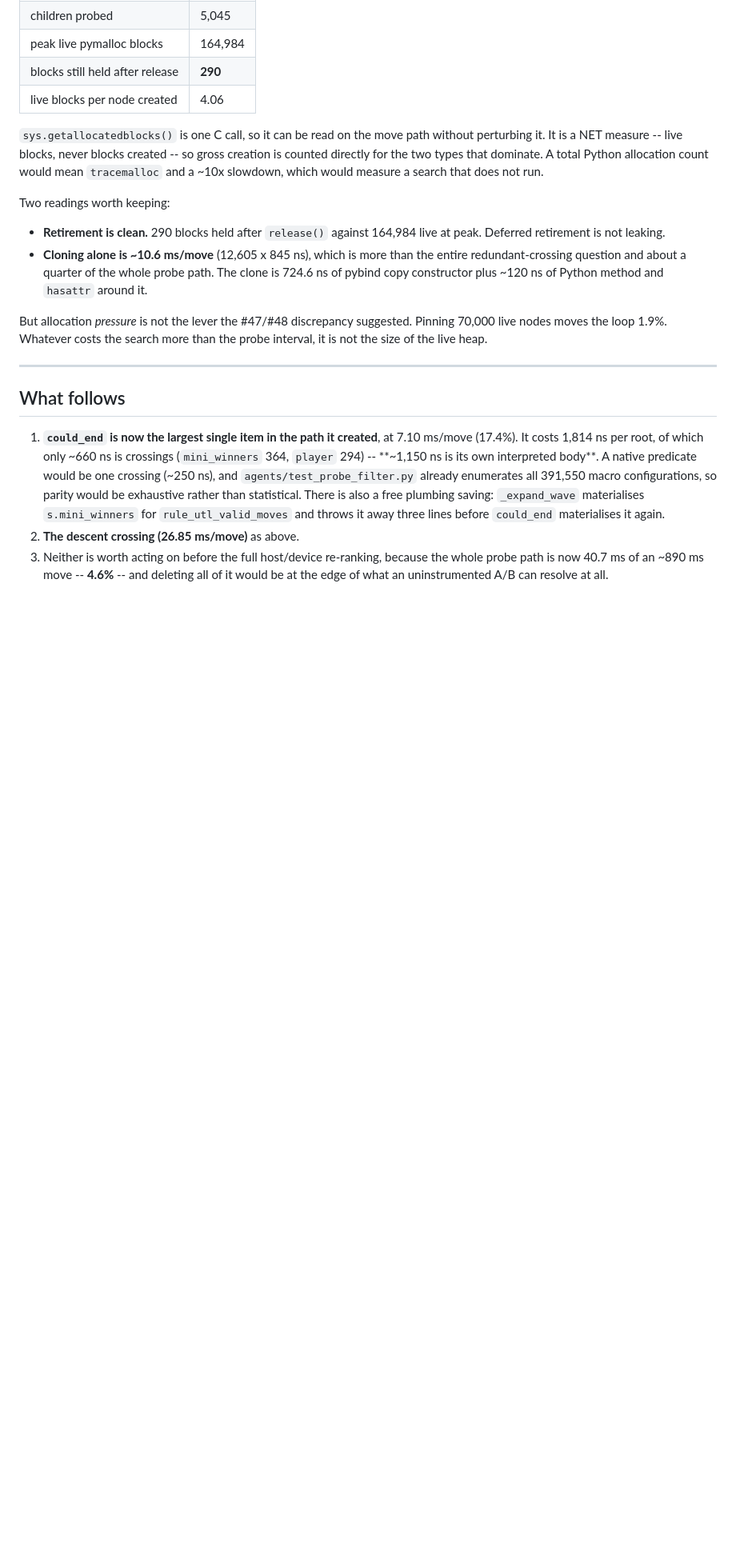
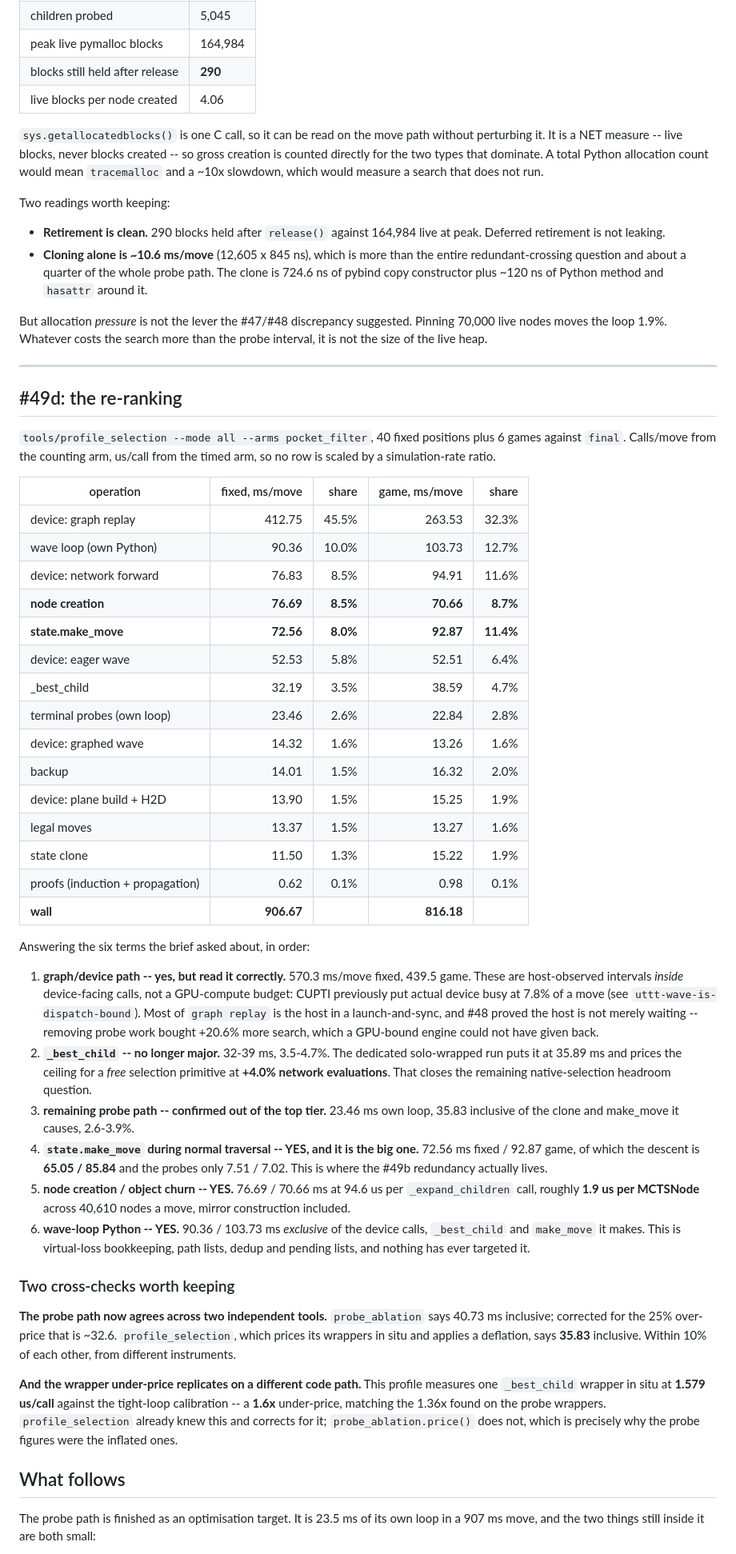
Before and after one commit to sampanes/ultimate-ttt-RL, a Markdown page: RESULT_PROBE_COST.md, the part around one of its changes. Shown at 80% size. Rendered like a GitHub page; blank space fills up the shorter version.

Commit message:
docs(profile): the re-ranking -- the probe path and _best_child are both finished
#49d, tools/profile_selection --mode all --arms pocket_filter. Answers the six
terms the brief asked about.

The probe path was the largest host item before #48 and is now sixth: 23.5 ms
of its own loop in a 906.7 ms move. _best_child is finished too -- a dedicated
solo-wrapped run prices a FREE selection primitive at +4.0% network
evaluations, which closes the native-selection headroom question.

The new host order is wave-loop Python 90.4 ms (never targeted), node creation
76.7 ms at ~1.9 us/node, and state.make_move 72.6 ms of which the DESCENT is
65.1 and the probes only 7.5. That is where the #49b redundancy actually lives.

The device rows total 570 ms (62.9%) but must not be read as a GPU budget:
they are host intervals inside device-facing calls, and CUPTI puts real device
busy at 7.8% of a move. #48 removed host work and got +20.6% more search,
which a GPU-bound engine could not have returned.

Two cross-checks. The probe path agrees across two independent tools once
corrected: probe_ablation 40.7 -> ~32.6 against profile_selection's 35.8
inclusive. And the wrapper under-price replicates on a different code path --
one _best_child wrapper in situ is 1.579 us/call against the tight-loop
calibration, 1.6x, matching the 1.36x on the probe wrappers. profile_selection
prices in situ and deflates; probe_ablation.price() does not, which is why the
probe figures were the inflated ones.

Nothing implemented. The binding constraint is now resolution: 26.9 ms is
+3.3% against an estimator that replicates to 1.7-6.1%.

Co-Authored-By: Claude Opus 5 <noreply@anthropic.com>
Claude-Session: https://claude.ai/code/session_0187hRkJHTZVHodLpkezQ8Mu

```diff
--- a/RESULT_PROBE_COST.md
+++ b/RESULT_PROBE_COST.md
@@ -224,20 +224,74 @@ than the probe interval, it is not the size of the live heap.
 
 ---
 
+## #49d: the re-ranking
+
+`tools/profile_selection --mode all --arms pocket_filter`, 40 fixed positions
+plus 6 games against `final`. Calls/move from the counting arm, us/call from the
+timed arm, so no row is scaled by a simulation-rate ratio.
+
+| operation | fixed, ms/move | share | game, ms/move | share |
+|---|---:|---:|---:|---:|
+| device: graph replay | 412.75 | 45.5% | 263.53 | 32.3% |
+| wave loop (own Python) | 90.36 | 10.0% | 103.73 | 12.7% |
+| device: network forward | 76.83 | 8.5% | 94.91 | 11.6% |
+| **node creation** | **76.69** | **8.5%** | **70.66** | **8.7%** |
+| **state.make_move** | **72.56** | **8.0%** | **92.87** | **11.4%** |
+| device: eager wave | 52.53 | 5.8% | 52.51 | 6.4% |
+| _best_child | 32.19 | 3.5% | 38.59 | 4.7% |
+| terminal probes (own loop) | 23.46 | 2.6% | 22.84 | 2.8% |
+| device: graphed wave | 14.32 | 1.6% | 13.26 | 1.6% |
+| backup | 14.01 | 1.5% | 16.32 | 2.0% |
+| device: plane build + H2D | 13.90 | 1.5% | 15.25 | 1.9% |
+| legal moves | 13.37 | 1.5% | 13.27 | 1.6% |
+| state clone | 11.50 | 1.3% | 15.22 | 1.9% |
+| proofs (induction + propagation) | 0.62 | 0.1% | 0.98 | 0.1% |
+| **wall** | **906.67** | | **816.18** | |
+
+Answering the six terms the brief asked about, in order:
+
+1. **graph/device path -- yes, but read it correctly.** 570.3 ms/move fixed,
+   439.5 game. These are host-observed intervals *inside* device-facing calls,
+   not a GPU-compute budget: CUPTI previously put actual device busy at 7.8% of
+   a move (see `uttt-wave-is-dispatch-bound`). Most of `graph replay` is the
+   host in a launch-and-sync, and #48 proved the host is not merely waiting --
+   removing probe work bought +20.6% more search, which a GPU-bound engine
+   could not have given back.
+2. **`_best_child` -- no longer major.** 32-39 ms, 3.5-4.7%. The dedicated
+   solo-wrapped run puts it at 35.89 ms and prices the ceiling for a *free*
+   selection primitive at **+4.0% network evaluations**. That closes the
+   remaining native-selection headroom question.
+3. **remaining probe path -- confirmed out of the top tier.** 23.46 ms own loop,
+   35.83 inclusive of the clone and make_move it causes, 2.6-3.9%.
+4. **`state.make_move` during normal traversal -- YES, and it is the big one.**
+   72.56 ms fixed / 92.87 game, of which the descent is **65.05 / 85.84** and
+   the probes only 7.51 / 7.02. This is where the #49b redundancy actually
+   lives.
+5. **node creation / object churn -- YES.** 76.69 / 70.66 ms at 94.6 us per
+   `_expand_children` call, roughly **1.9 us per MCTSNode** across 40,610 nodes
+   a move, mirror construction included.
+6. **wave-loop Python -- YES.** 90.36 / 103.73 ms *exclusive* of the device
+   calls, `_best_child` and `make_move` it makes. This is virtual-loss
+   bookkeeping, path lists, dedup and pending lists, and nothing has ever
+   targeted it.
+
+### Two cross-checks worth keeping
+
+**The probe path now agrees across two independent tools.** `probe_ablation`
+says 40.73 ms inclusive; corrected for the 25% over-price that is ~32.6.
+`profile_selection`, which prices its wrappers in situ and applies a deflation,
+says **35.83** inclusive. Within 10% of each other, from different
+instruments.
+
+**And the wrapper under-price replicates on a different code path.** This
+profile measures one `_best_child` wrapper in situ at **1.579 us/call** against
+the tight-loop calibration -- a **1.6x** under-price, matching the 1.36x found
+on the probe wrappers. `profile_selection` already knew this and corrects for
+it; `probe_ablation.price()` does not, which is precisely why the probe figures
+were the inflated ones.
+
 ## What follows
 
-1. **`could_end` is now the largest single item in the path it created**, at
-   7.10 ms/move (17.4%). It costs 1,814 ns per root, of which only ~660 ns is
-   crossings (`mini_winners` 364, `player` 294) -- **~1,150 ns is its own
-   interpreted body**. A native predicate would be one crossing (~250 ns), and
-   `agents/test_probe_filter.py` already enumerates all 391,550 macro
-   configurations, so parity would be exhaustive rather than statistical.
-   There is also a free plumbing saving: `_expand_wave` materialises
-   `s.mini_winners` for `rule_utl_valid_moves` and throws it away three lines
-   before `could_end` materialises it again.
-2. **The descent crossing (26.85 ms/move)** as above.
-3. Neither is worth acting on before the full host/device re-ranking, because
-   the whole probe path is now 40.7 ms of an ~890 ms move -- **4.6%** -- and
-   deleting all of it would be at the edge of what an uninstrumented A/B can
-   resolve at all.
+The probe path is finished as an optimisation target. It is 23.5 ms of its own
+loop in a 907 ms move, and the two things still inside it are both small:
 
```
Also changed, not shown: other parts of RESULT_PROBE_COST.md (+34 -7 lines).
